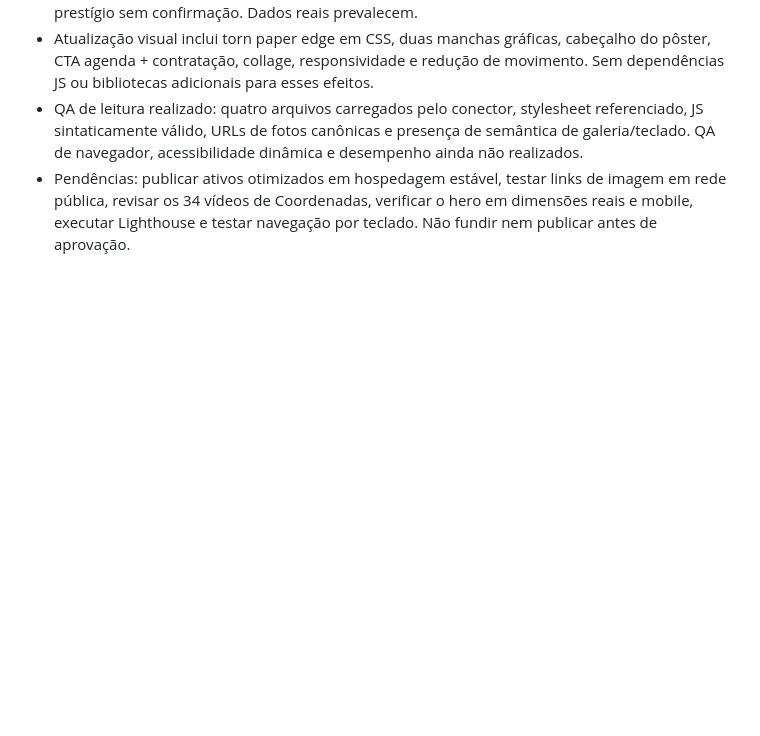
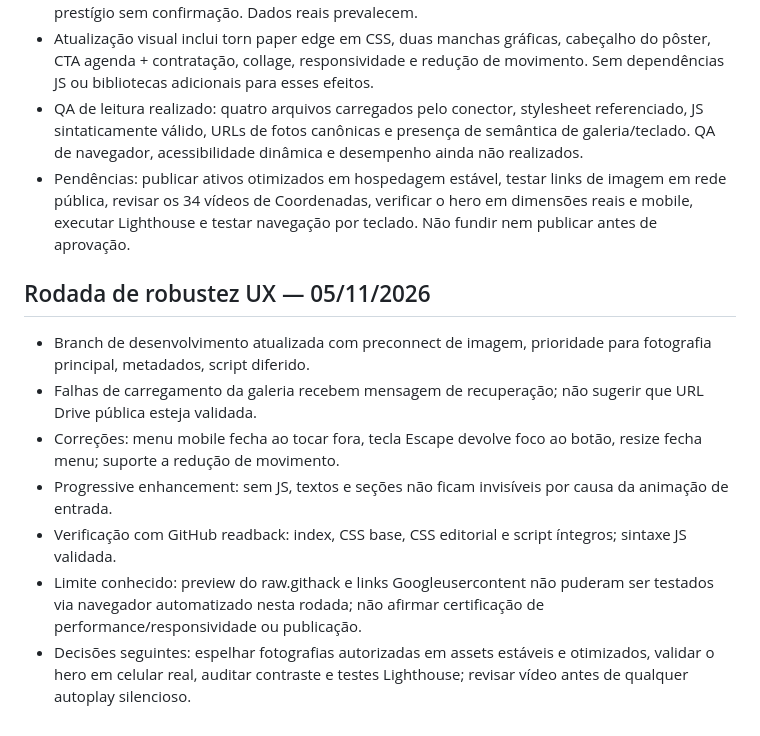
Before and after one commit to torivas/jellybean-site, a Markdown page: REDESIGN_2026_PLANO.md, the part around the change. GitHub-like rendering; blank space fills up the shorter version.

Commit message:
Record UX hardening verification and pending browser QA

```diff
--- a/REDESIGN_2026_PLANO.md
+++ b/REDESIGN_2026_PLANO.md
@@ -72,3 +72,13 @@ Fase E: apresentar preview e solicitar aprovação explícita antes de merge/pub
 - Atualização visual inclui torn paper edge em CSS, duas manchas gráficas, cabeçalho do pôster, CTA agenda + contratação, collage, responsividade e redução de movimento. Sem dependências JS ou bibliotecas adicionais para esses efeitos.
 - QA de leitura realizado: quatro arquivos carregados pelo conector, stylesheet referenciado, JS sintaticamente válido, URLs de fotos canônicas e presença de semântica de galeria/teclado. QA de navegador, acessibilidade dinâmica e desempenho ainda não realizados.
 - Pendências: publicar ativos otimizados em hospedagem estável, testar links de imagem em rede pública, revisar os 34 vídeos de Coordenadas, verificar o hero em dimensões reais e mobile, executar Lighthouse e testar navegação por teclado. Não fundir nem publicar antes de aprovação.
+
+
+## Rodada de robustez UX — 05/11/2026
+- Branch de desenvolvimento atualizada com preconnect de imagem, prioridade para fotografia principal, metadados, script diferido.
+- Falhas de carregamento da galeria recebem mensagem de recuperação; não sugerir que URL Drive pública esteja validada.
+- Correções: menu mobile fecha ao tocar fora, tecla Escape devolve foco ao botão, resize fecha menu; suporte a redução de movimento.
+- Progressive enhancement: sem JS, textos e seções não ficam invisíveis por causa da animação de entrada.
+- Verificação com GitHub readback: index, CSS base, CSS editorial e script íntegros; sintaxe JS validada.
+- Limite conhecido: preview do raw.githack e links Googleusercontent não puderam ser testados via navegador automatizado nesta rodada; não afirmar certificação de performance/responsividade ou publicação.
+- Decisões seguintes: espelhar fotografias autorizadas em assets estáveis e otimizados, validar o hero em celular real, auditar contraste e testes Lighthouse; revisar vídeo antes de qualquer autoplay silencioso.
```
